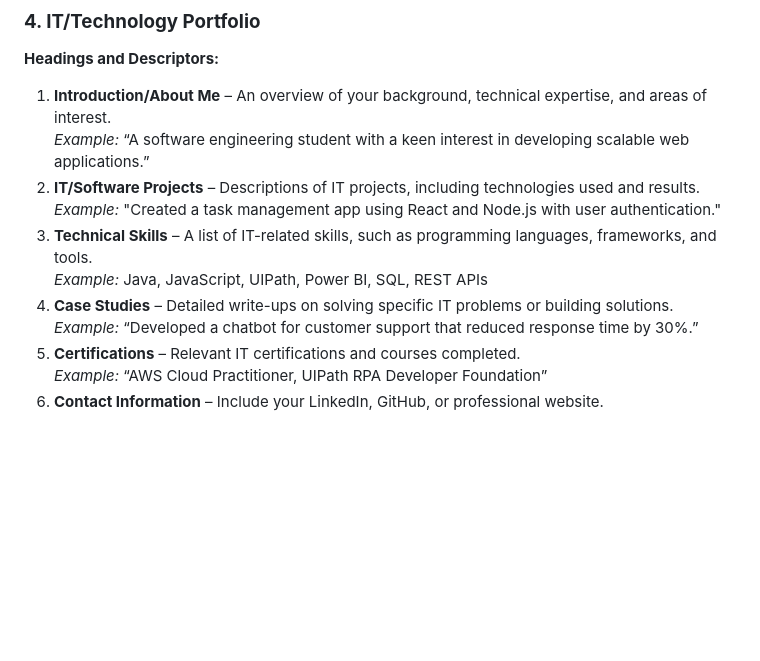
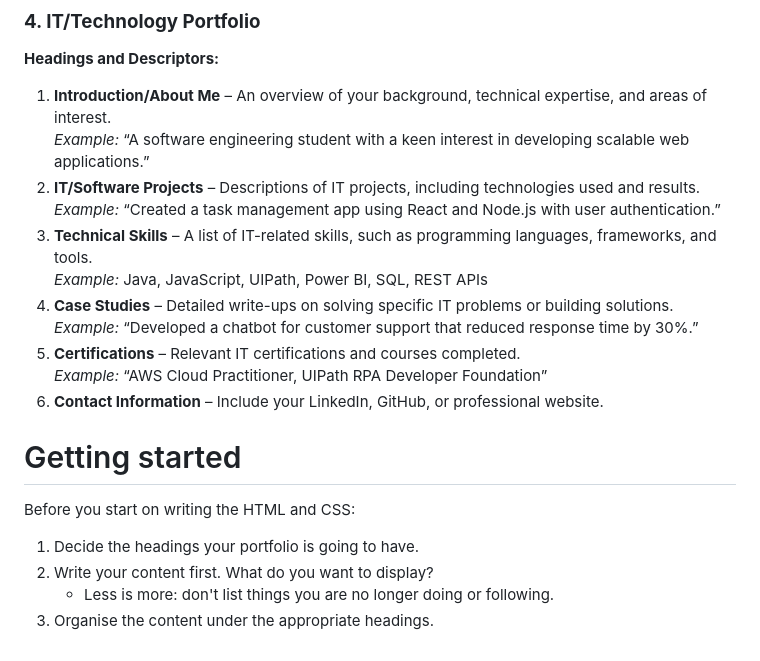
Before and after one commit to xint0n9/linxintong, a Markdown page: README.md, the part around one of its changes. Drawn GitHub-style; blank space fills up the shorter version.

```diff
--- a/README.md
+++ b/README.md
@@ -69,7 +69,7 @@ Feel free to adapt any of the templates, choosing only the headers you need.
 1. **Introduction/About Me** – An overview of your background, technical expertise, and areas of interest.
    *Example:* “A software engineering student with a keen interest in developing scalable web applications.”
 2. **IT/Software Projects** – Descriptions of IT projects, including technologies used and results.
-   *Example:* "Created a task management app using React and Node.js with user authentication."
+   *Example:* “Created a task management app using React and Node.js with user authentication.”
 3. **Technical Skills** – A list of IT-related skills, such as programming languages, frameworks, and tools.
    *Example:* Java, JavaScript, UIPath, Power BI, SQL, REST APIs
 4. **Case Studies** – Detailed write-ups on solving specific IT problems or building solutions.
@@ -77,3 +77,12 @@ Feel free to adapt any of the templates, choosing only the headers you need.
 5. **Certifications** – Relevant IT certifications and courses completed.
    *Example:* “AWS Cloud Practitioner, UIPath RPA Developer Foundation”
 6. **Contact Information** – Include your LinkedIn, GitHub, or professional website.
+
+# Getting started
+
+Before you start on writing the HTML and CSS:
+
+1. Decide the headings your portfolio is going to have.
+2. Write your content first. What do you want to display?
+   - Less is more: don't list things you are no longer doing or following.
+3. Organise the content under the appropriate headings.
```
Also changed, not shown: other parts of README.md (+4 -4 lines).
